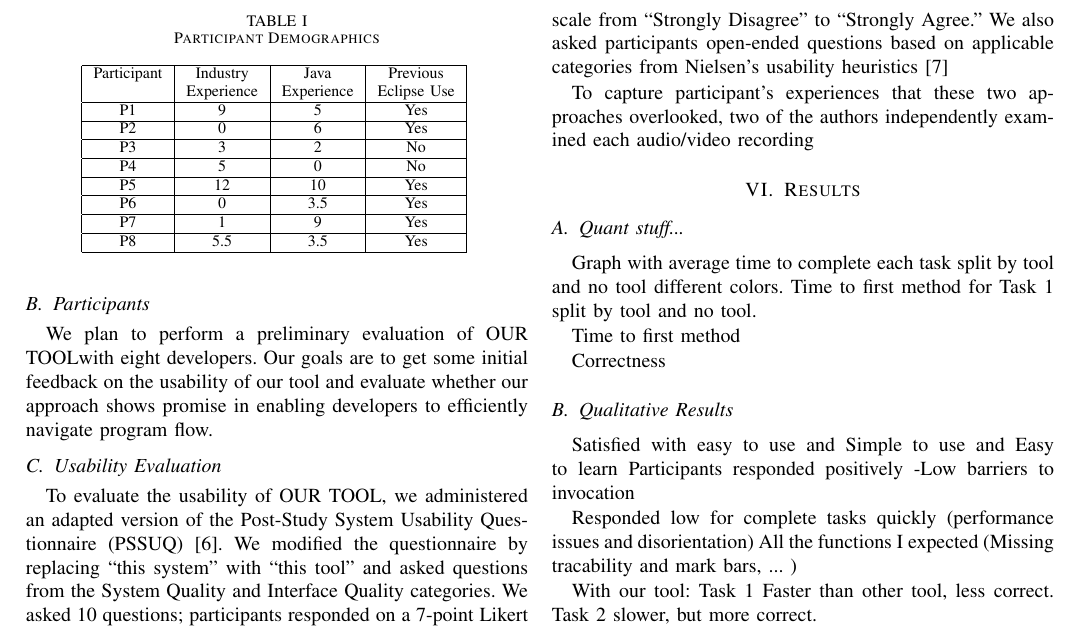
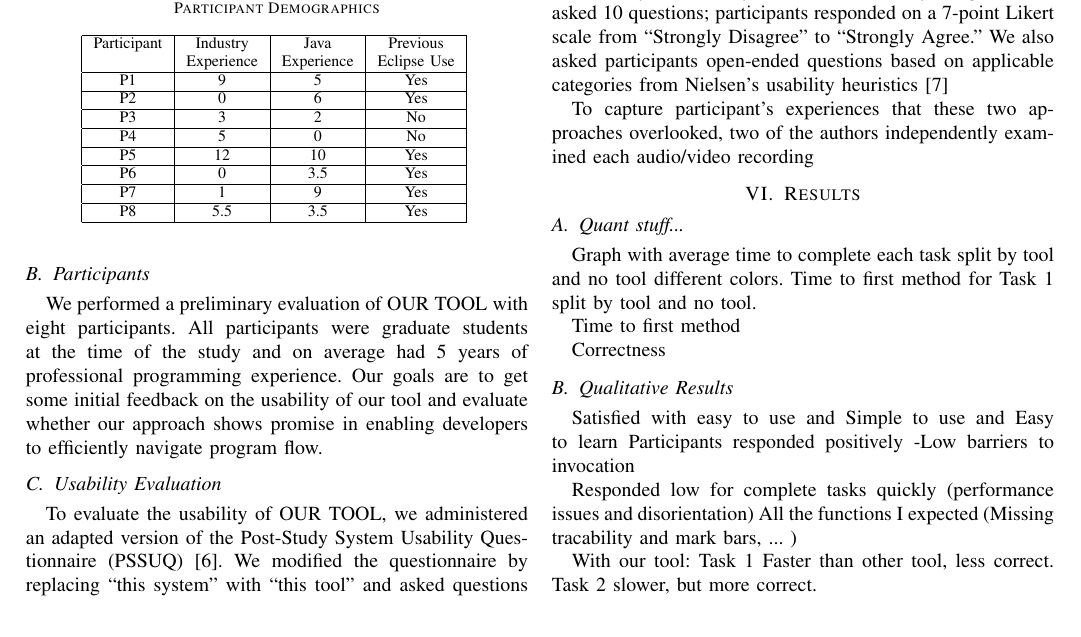
Before and after one commit to DeveloperLiberationFront/Program-Navigation-Plugin, a LaTeX paper (progNav Paper/progNav Paper.tex): part of page 2 of 3, cut so that both start at the same text. Compiled offline with pdfLaTeX; a missing font is replaced by an installed copy or a similar font; a LaTeX package or settings file that is missing is left out.

Commit message:
Changes in methodology and tool specification

```diff
--- a/progNav Paper/progNav Paper.tex
+++ b/progNav Paper/progNav Paper.tex
@@ -165,7 +165,8 @@ Pre-study questionnaire to balance Eclipse novices across groups.
 We will ask developers to perform two tasks that involve program flow navigation (Task 1 and Task 3 from \cite{Smith2015}).
 
 \subsection{Participants}
-We plan to perform a preliminary evaluation of \toolName with eight developers.
+We performed a preliminary evaluation of \toolName~with eight participants.
+All participants were graduate students at the time of the study and on average had 5 years of professional programming experience.
 Our goals are to get some initial feedback on the usability of our tool and evaluate whether our approach shows promise in enabling developers to efficiently navigate program flow.
 
 \subsection{Usability Evaluation}
```
Also changed, not shown: progNav Paper/progNav Paper.tex (2 more changed lines).
